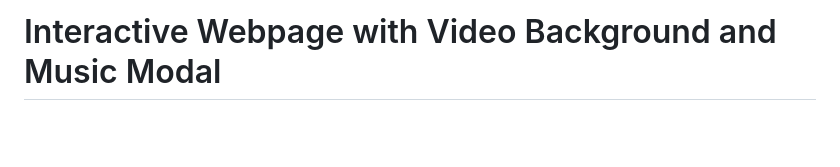
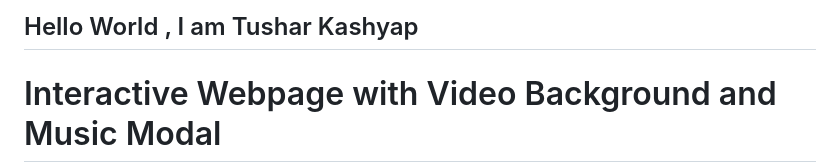
Before and after one commit to kashyaptushar1/10_min_Project, a Markdown page: README.md, the part around the change printed below. GitHub-like rendering; blank space fills up the shorter version.

```diff
--- a/README.md
+++ b/README.md
@@ -1,6 +1,6 @@
 
 
-
+## Hello World , I am Tushar Kashyap
 # Interactive Webpage with Video Background and Music Modal
 
 This project is a fun interactive webpage that features a video background, a name input prompt, and a modal to control music playback. The user is prompted to enter their name and answer questions in a playful way.
```
Also changed, not shown: other parts of README.md (+1 -1 lines).
